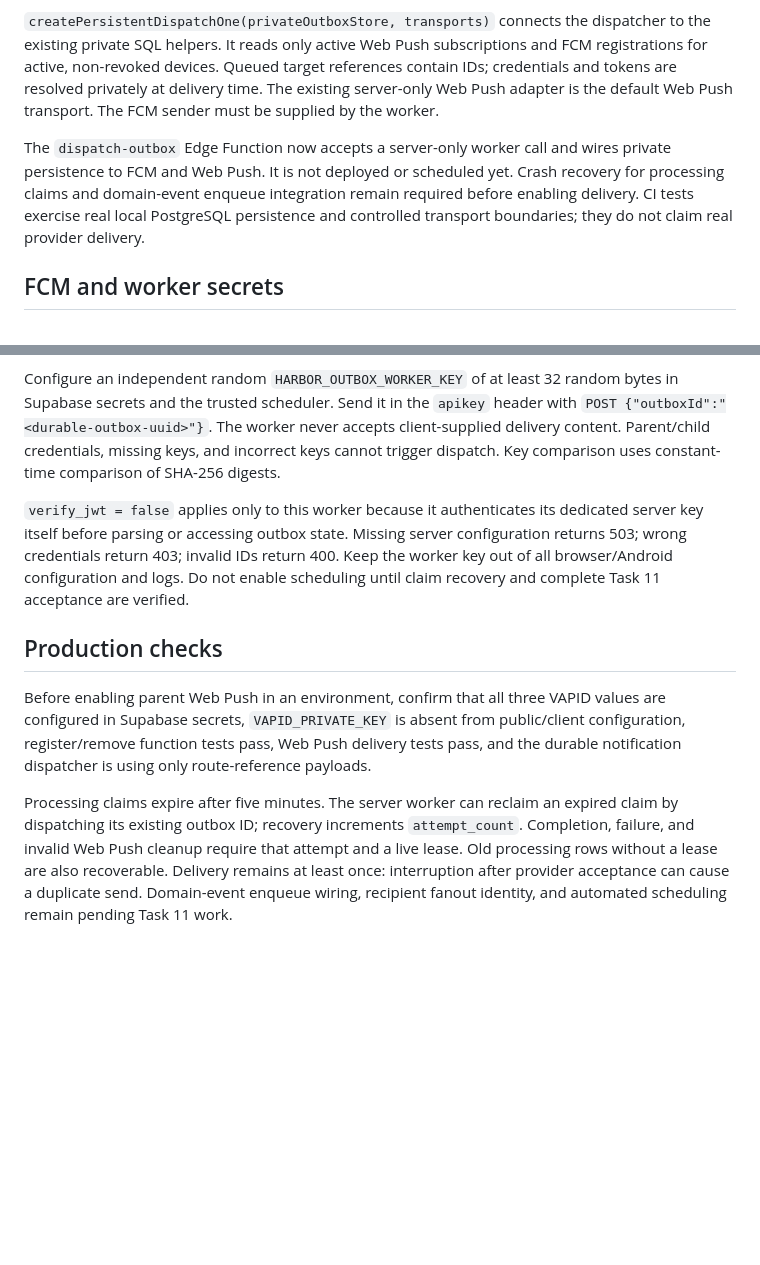
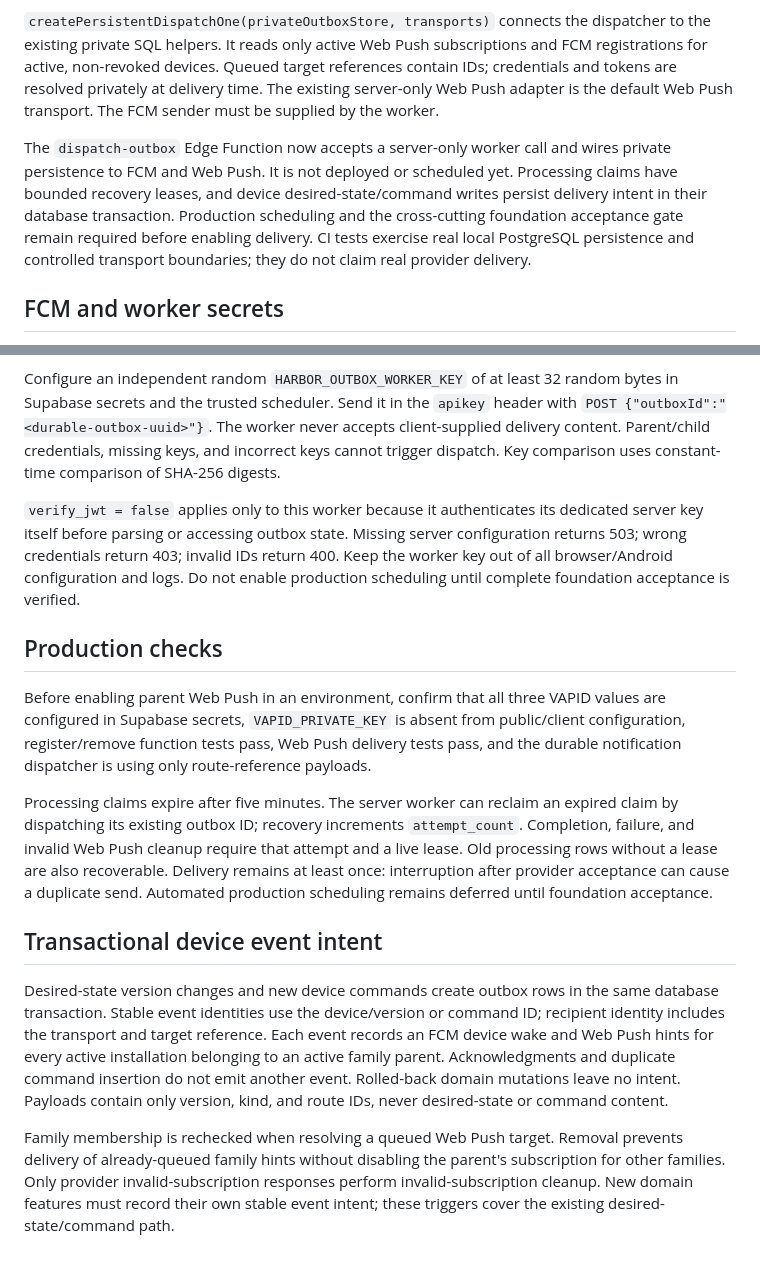
Before and after one commit to StMedrano/Harbor, a Markdown page: docs/runbooks/notifications.md, 2 parts joined by grey strips. GitHub-like rendering; blank space fills up the shorter version.

Commit message:
Document transactional notification intent and delivery authorization

```diff
--- a/docs/runbooks/notifications.md
+++ b/docs/runbooks/notifications.md
@@ -62,7 +62,7 @@ Retry delay starts at 60 seconds and doubles per attempt, capped at one hour. A
 
 `createPersistentDispatchOne(privateOutboxStore, transports)` connects the dispatcher to the existing private SQL helpers. It reads only active Web Push subscriptions and FCM registrations for active, non-revoked devices. Queued target references contain IDs; credentials and tokens are resolved privately at delivery time. The existing server-only Web Push adapter is the default Web Push transport. The FCM sender must be supplied by the worker.
 
-The `dispatch-outbox` Edge Function now accepts a server-only worker call and wires private persistence to FCM and Web Push. It is not deployed or scheduled yet. Crash recovery for processing claims and domain-event enqueue integration remain required before enabling delivery. CI tests exercise real local PostgreSQL persistence and controlled transport boundaries; they do not claim real provider delivery.
+The `dispatch-outbox` Edge Function now accepts a server-only worker call and wires private persistence to FCM and Web Push. It is not deployed or scheduled yet. Processing claims have bounded recovery leases, and device desired-state/command writes persist delivery intent in their database transaction. Production scheduling and the cross-cutting foundation acceptance gate remain required before enabling delivery. CI tests exercise real local PostgreSQL persistence and controlled transport boundaries; they do not claim real provider delivery.
 
 ## FCM and worker secrets
 
@@ -70,7 +70,7 @@ Configure `FCM_SERVICE_ACCOUNT_JSON` only in Supabase Edge Function secrets. It
 
 Configure an independent random `HARBOR_OUTBOX_WORKER_KEY` of at least 32 random bytes in Supabase secrets and the trusted scheduler. Send it in the `apikey` header with `POST {"outboxId":"<durable-outbox-uuid>"}`. The worker never accepts client-supplied delivery content. Parent/child credentials, missing keys, and incorrect keys cannot trigger dispatch. Key comparison uses constant-time comparison of SHA-256 digests.
 
-`verify_jwt = false` applies only to this worker because it authenticates its dedicated server key itself before parsing or accessing outbox state. Missing server configuration returns 503; wrong credentials return 403; invalid IDs return 400. Keep the worker key out of all browser/Android configuration and logs. Do not enable scheduling until claim recovery and complete Task 11 acceptance are verified.
+`verify_jwt = false` applies only to this worker because it authenticates its dedicated server key itself before parsing or accessing outbox state. Missing server configuration returns 503; wrong credentials return 403; invalid IDs return 400. Keep the worker key out of all browser/Android configuration and logs. Do not enable production scheduling until complete foundation acceptance is verified.
 
 ## Production checks
 
@@ -81,5 +81,21 @@ claim by dispatching its existing outbox ID; recovery increments `attempt_count`
 Completion, failure, and invalid Web Push cleanup require that attempt and a live
 lease. Old processing rows without a lease are also recoverable. Delivery remains
 at least once: interruption after provider acceptance can cause a duplicate send.
-Domain-event enqueue wiring, recipient fanout identity, and automated scheduling
-remain pending Task 11 work.
+Automated production scheduling remains deferred until foundation acceptance.
+
+## Transactional device event intent
+
+Desired-state version changes and new device commands create outbox rows in the
+same database transaction. Stable event identities use the device/version or
+command ID; recipient identity includes the transport and target reference.
+Each event records an FCM device wake and Web Push hints for every active
+installation belonging to an active family parent. Acknowledgments and duplicate
+command insertion do not emit another event. Rolled-back domain mutations leave
+no intent. Payloads contain only version, kind, and route IDs, never desired-state
+or command content.
+
+Family membership is rechecked when resolving a queued Web Push target. Removal
+prevents delivery of already-queued family hints without disabling the parent's
+subscription for other families. Only provider invalid-subscription responses
+perform invalid-subscription cleanup. New domain features must record their own
+stable event intent; these triggers cover the existing desired-state/command path.
```
